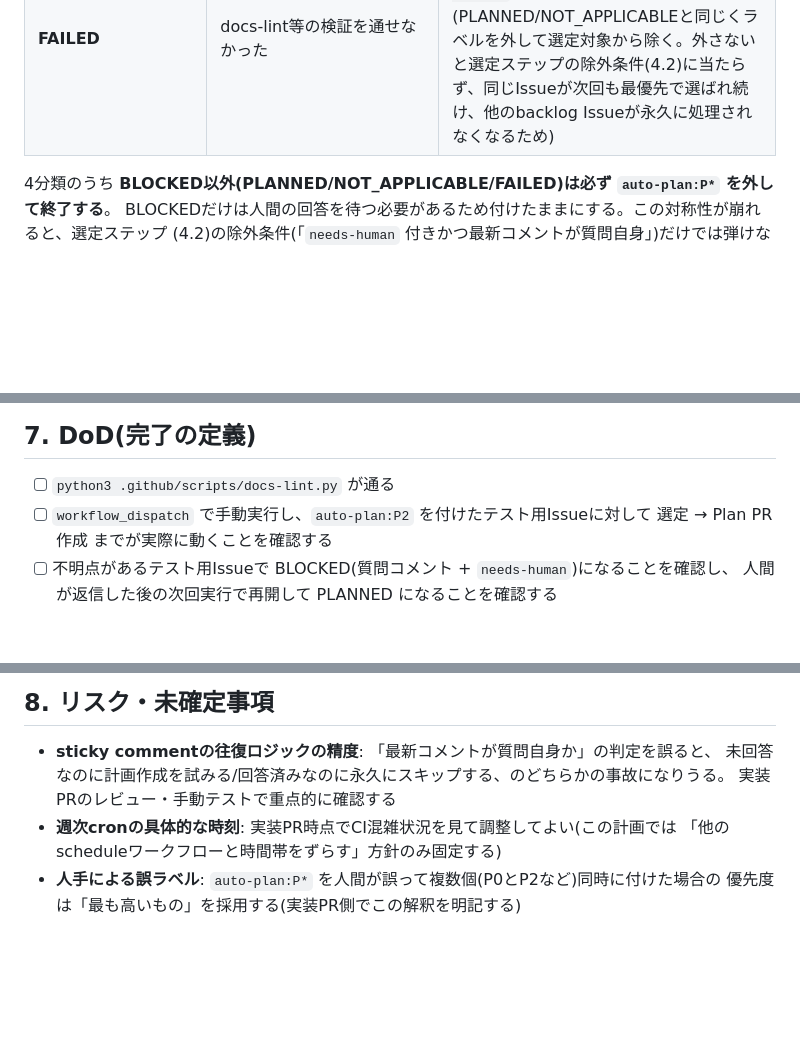
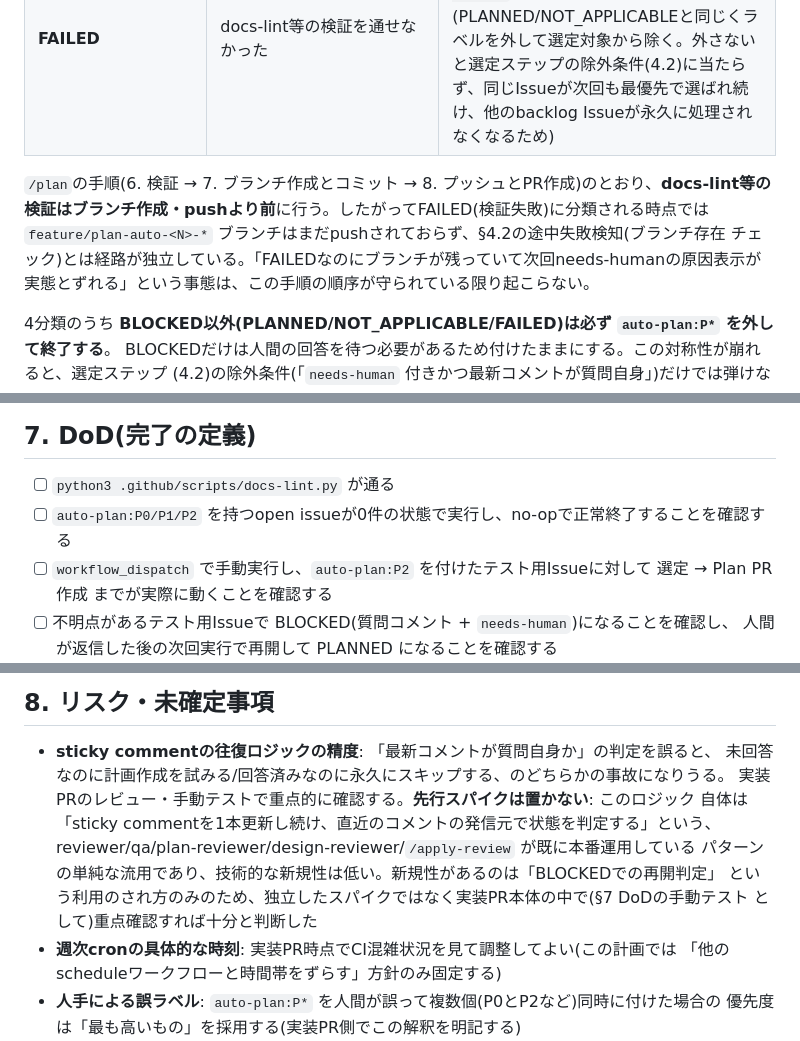
Before and after one commit to ebichan88/swiss-stage, a Markdown page: .claude/07_plans/06_scheduled_plan_drafting.md, 3 parts joined by grey strips. Drawn GitHub-style; blank space fills up the shorter version.

Commit message:
docs: ADR案Dの「次点」表現の矛盾解消・FAILED時のブランチ非作成を明記
ADR §3案Dの却下理由文が「次点をスキップして待つ」という、実際の選定
アルゴリズム(そのIssueだけskipして次点を選定する)と正反対に読める
表現になっていたため、実装済みの挙動に合わせて書き換えた。

あわせてPlan Reviewの指摘に対応: FAILEDはdocs-lint等の検証(/plan手順6)が
ブランチ作成(手順7)より前に失敗するケースのため、途中失敗検知(ブランチ
存在チェック)とは経路が独立していることを明記。sticky comment往復ロジックは
既存4エージェントで実運用済みのパターンの流用であり独立スパイクは不要と判断
した理由を追記。DoDに「対象0件時のno-op」検証項目を追加。

Applied: scheduled-planner-next-candidate-contradiction
Applied: missing-spike-for-uncertain-sticky-comment-loop

Co-Authored-By: Claude <noreply@anthropic.com>

```diff
--- a/.claude/07_plans/06_scheduled_plan_drafting.md
+++ b/.claude/07_plans/06_scheduled_plan_drafting.md
@@ -87,6 +87,12 @@ Plan PR・実装PRをApproveする、の3つに絞る方針を掲げているが
 | **NOT_APPLICABLE** | 選定されたIssueの種別(`type:bug`、またはアーキテクチャ・技術選定を含まない`type:chore`)が`04_development_process.md` §2のトリガー表でそもそもPlan PR不要と判定される(誤ってラベルが付いた場合の安全弁) | その旨をIssueにコメントし `auto-plan:P*` を外す(Plan PRは作らない) |
 | **FAILED** | docs-lint等の検証を通せなかった | 変更を破棄し、その旨をIssueにコメントして `needs-human` を付ける。**`auto-plan:P*` も外す**(PLANNED/NOT_APPLICABLEと同じくラベルを外して選定対象から除く。外さないと選定ステップの除外条件(4.2)に当たらず、同じIssueが次回も最優先で選ばれ続け、他のbacklog Issueが永久に処理されなくなるため) |
 
+`/plan`の手順(6. 検証 → 7. ブランチ作成とコミット → 8. プッシュとPR作成)のとおり、**docs-lint等の
+検証はブランチ作成・pushより前**に行う。したがってFAILED(検証失敗)に分類される時点では
+`feature/plan-auto-<N>-*` ブランチはまだpushされておらず、§4.2の途中失敗検知(ブランチ存在
+チェック)とは経路が独立している。「FAILEDなのにブランチが残っていて次回needs-humanの原因表示が
+実態とずれる」という事態は、この手順の順序が守られている限り起こらない。
+
 4分類のうち **BLOCKED以外(PLANNED/NOT_APPLICABLE/FAILED)は必ず `auto-plan:P*` を外して終了する**。
 BLOCKEDだけは人間の回答を待つ必要があるため付けたままにする。この対称性が崩れると、選定ステップ
 (4.2)の除外条件(「`needs-human` 付きかつ最新コメントが質問自身」)だけでは弾けない状態が生まれ、
@@ -133,6 +139,7 @@ BLOCKEDだけは人間の回答を待つ必要があるため付けたままに
 ## 7. DoD(完了の定義)
 
 - [ ] `python3 .github/scripts/docs-lint.py` が通る
+- [ ] `auto-plan:P0/P1/P2` を持つopen issueが0件の状態で実行し、no-opで正常終了することを確認する
 - [ ] `workflow_dispatch` で手動実行し、`auto-plan:P2` を付けたテスト用Issueに対して
       選定 → Plan PR作成 までが実際に動くことを確認する
 - [ ] 不明点があるテスト用Issueで BLOCKED(質問コメント + `needs-human`)になることを確認し、
@@ -154,7 +161,12 @@ BLOCKEDだけは人間の回答を待つ必要があるため付けたままに
 
 - **sticky commentの往復ロジックの精度**: 「最新コメントが質問自身か」の判定を誤ると、
   未回答なのに計画作成を試みる/回答済みなのに永久にスキップする、のどちらかの事故になりうる。
-  実装PRのレビュー・手動テストで重点的に確認する
+  実装PRのレビュー・手動テストで重点的に確認する。**先行スパイクは置かない**: このロジック
+  自体は「sticky commentを1本更新し続け、直近のコメントの発信元で状態を判定する」という、
+  reviewer/qa/plan-reviewer/design-reviewer/`/apply-review` が既に本番運用している
+  パターンの単純な流用であり、技術的な新規性は低い。新規性があるのは「BLOCKEDでの再開判定」
+  という利用のされ方のみのため、独立したスパイクではなく実装PR本体の中で(§7 DoDの手動テスト
+  として)重点確認すれば十分と判断した
 - **週次cronの具体的な時刻**: 実装PR時点でCI混雑状況を見て調整してよい(この計画では
   「他のscheduleワークフローと時間帯をずらす」方針のみ固定する)
 - **人手による誤ラベル**: `auto-plan:P*` を人間が誤って複数個(P0とP2など)同時に付けた場合の
```
Also changed, not shown: .claude/06_adr/09_scheduled_plan_drafting.md (+5 -2 lines).
